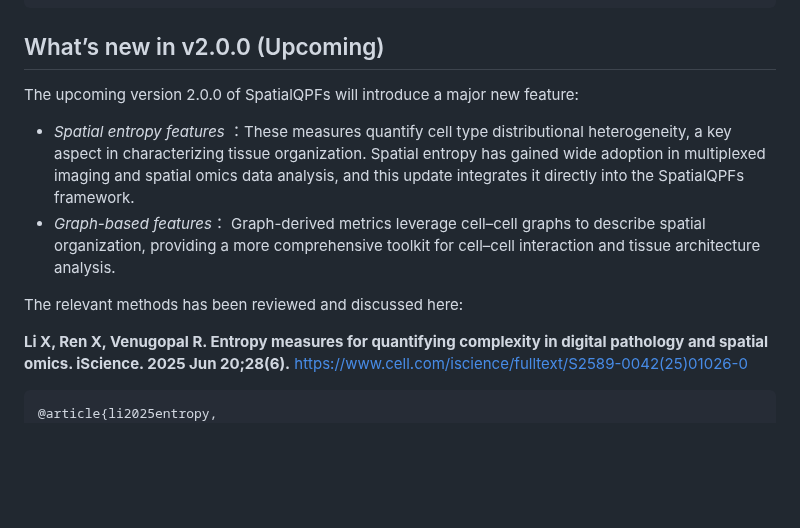
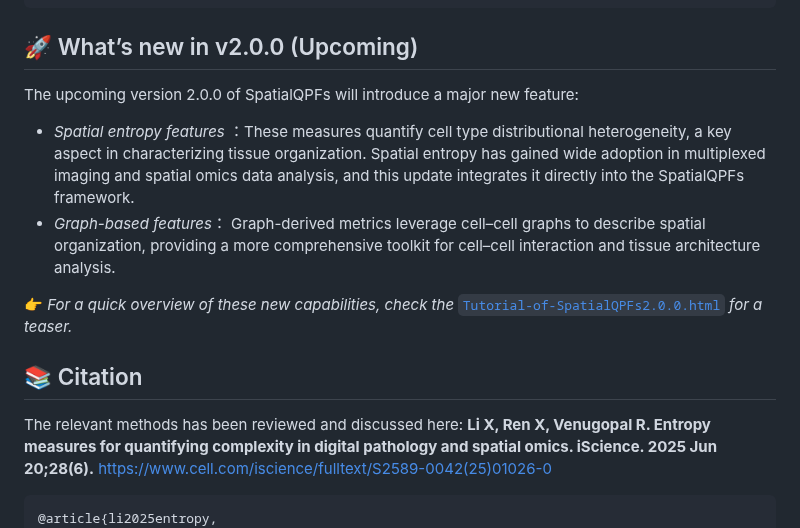
Before and after one commit to Genentech/SpatialQPFs, a Markdown page: README.md, the part around one of its changes. GitHub-like rendering; blank space fills up the shorter version.

````diff
--- a/README.md
+++ b/README.md
@@ -23,14 +23,16 @@ If you find this work useful in your research or if you use parts of this code p
 }
 ```
 
-## What’s new in v2.0.0 (Upcoming)
+## 🚀 What’s new in v2.0.0 (Upcoming)
 The upcoming version 2.0.0 of SpatialQPFs will introduce a major new feature:
 - *Spatial entropy features* ：These measures quantify cell type distributional heterogeneity, a key aspect in characterizing tissue organization. Spatial entropy has gained wide adoption in multiplexed imaging and spatial omics data analysis, and this update integrates it directly into the SpatialQPFs framework.
 - *Graph-based features*： Graph-derived metrics leverage cell–cell graphs to describe spatial organization, providing a more comprehensive toolkit for cell–cell interaction and tissue architecture analysis.
 
+👉 *For a quick overview of these new capabilities, check the* [`Tutorial-of-SpatialQPFs2.0.0.html`](Tutorial-of-SpatialQPFs2.0.0.html) *for a teaser.*
 
+
+## 📚 Citation
 The relevant methods has been reviewed and discussed here:
-
 **Li X, Ren X, Venugopal R. Entropy measures for quantifying complexity in digital pathology and spatial omics. iScience. 2025 Jun 20;28(6).** https://www.cell.com/iscience/fulltext/S2589-0042(25)01026-0
 
 ```
````
Also changed, not shown: other parts of README.md (+2 -2 lines).
